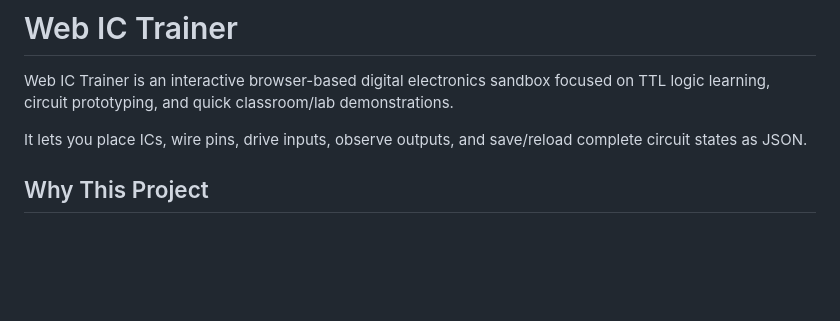
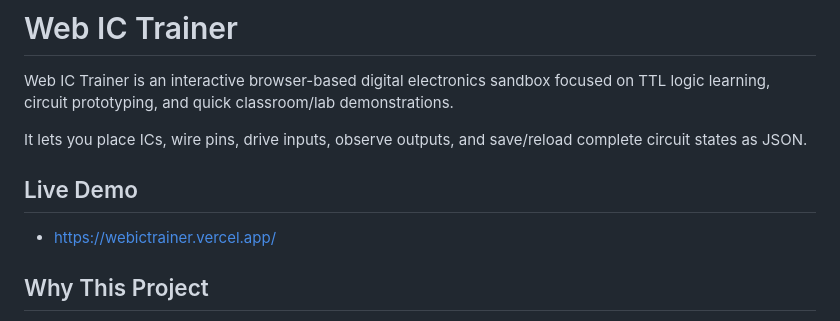
Before and after one commit to advaitharyag/WebIC-Trainer, a Markdown page: README.md, the part around the change. Rendered like a GitHub page; blank space fills up the shorter version.

Commit message:
added live demo website to readme

```diff
--- a/README.md
+++ b/README.md
@@ -3,6 +3,11 @@
 Web IC Trainer is an interactive browser-based digital electronics sandbox focused on TTL logic learning, circuit prototyping, and quick classroom/lab demonstrations.
 
 It lets you place ICs, wire pins, drive inputs, observe outputs, and save/reload complete circuit states as JSON.
+
+## Live Demo
+
+- https://webictrainer.vercel.app/
+
 
 ## Why This Project
 
```
